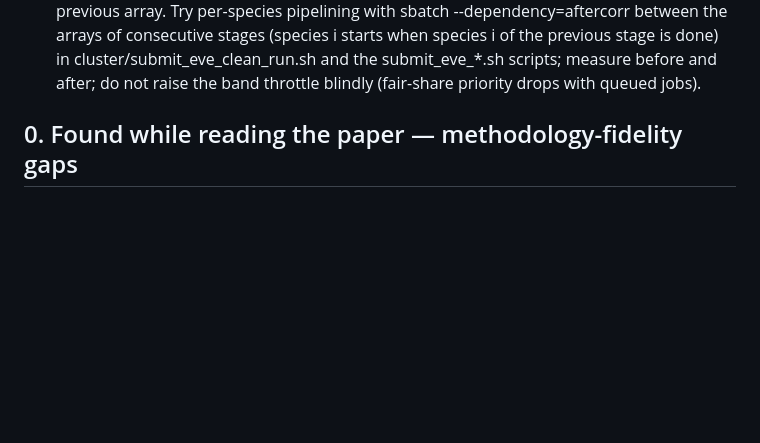
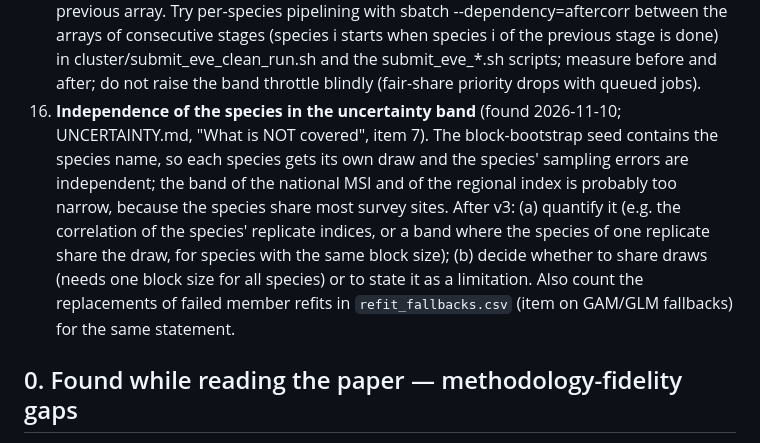
Before and after one commit to tati-micheletti/birdMonitor, a Markdown page: TODO.md, the part around the change. GitHub-like rendering; blank space fills up the shorter version.

Commit message:
TODO item 16 (independence of species in the uncertainty band); submodule pointers
Co-Authored-By: Claude Sonnet 5.5 <noreply@anthropic.com>

```diff
--- a/TODO.md
+++ b/TODO.md
@@ -23,6 +23,7 @@ implementation for several items below, especially #4.
 13. **Stale crop markers (DECISIONS 2026-11-06, audit S1-71):** after the next prep check that the 2024-2025 heterogeneity and unmapped-share files are on the grid of the land-use file at all four scales, and that the habitat occurrence step passes 2024 and 2025 for all 14 species. Then look for the same trap elsewhere: any layer that is rewritten by a step but stamped by another (compare the age of every `.studyarea` marker with its file in `inputs/predictors/processed`).
 14. **Memory settings for the NEXT run (decided 2026-11-06, `cluster/MEMORY_LEDGER.md`, section 'Decided for the NEXT run'):** BRT europe 3 GB; unc-prepare 96 GB (8 x 12); unc-band 44 GB (4 x 11); unc-community 12 GB; unc-summarize, -assemble, -assembleall, -regionband, -regionassemble, -regionindex, -covcache 4-6 GB. Keep landscape and meta at 13 GB, habitat BRT at 12 GB, covcache (habitat) at 24 GB. Watch item: ens-habitat-rf 32 GB (peak 30.4). Apply in the sbatch files and the submit scripts only after v3, in one commit with the ledger; after every OOM update the ledger first.
 15. **Run time of the chain (project lead's question, 2026-11-06):** species already run in parallel (arrays of 14; band 672 tasks, throttle 100); the 85 h come from the slowest species per stage (unc-prepare up to 24 h), the band throttle and every stage waiting for the whole previous array. Try per-species pipelining with sbatch --dependency=aftercorr between the arrays of consecutive stages (species i starts when species i of the previous stage is done) in cluster/submit_eve_clean_run.sh and the submit_eve_*.sh scripts; measure before and after; do not raise the band throttle blindly (fair-share priority drops with queued jobs).
+16. **Independence of the species in the uncertainty band** (found 2026-11-10; UNCERTAINTY.md, "What is NOT covered", item 7). The block-bootstrap seed contains the species name, so each species gets its own draw and the species' sampling errors are independent; the band of the national MSI and of the regional index is probably too narrow, because the species share most survey sites. After v3: (a) quantify it (e.g. the correlation of the species' replicate indices, or a band where the species of one replicate share the draw, for species with the same block size); (b) decide whether to share draws (needs one block size for all species) or to state it as a limitation. Also count the replacements of failed member refits in `refit_fallbacks.csv` (item on GAM/GLM fallbacks) for the same statement.
 
 ## 0. Found while reading the paper — methodology-fidelity gaps
 
```
